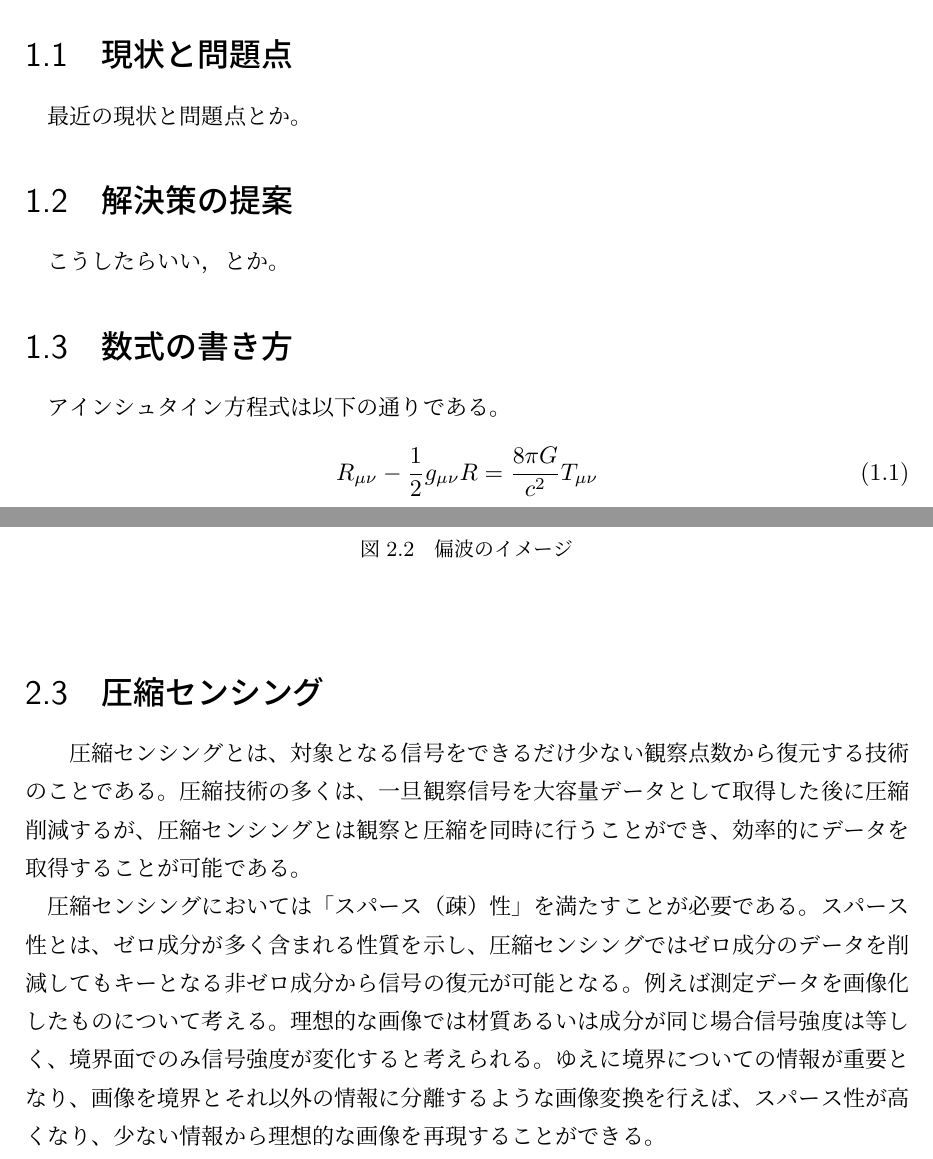
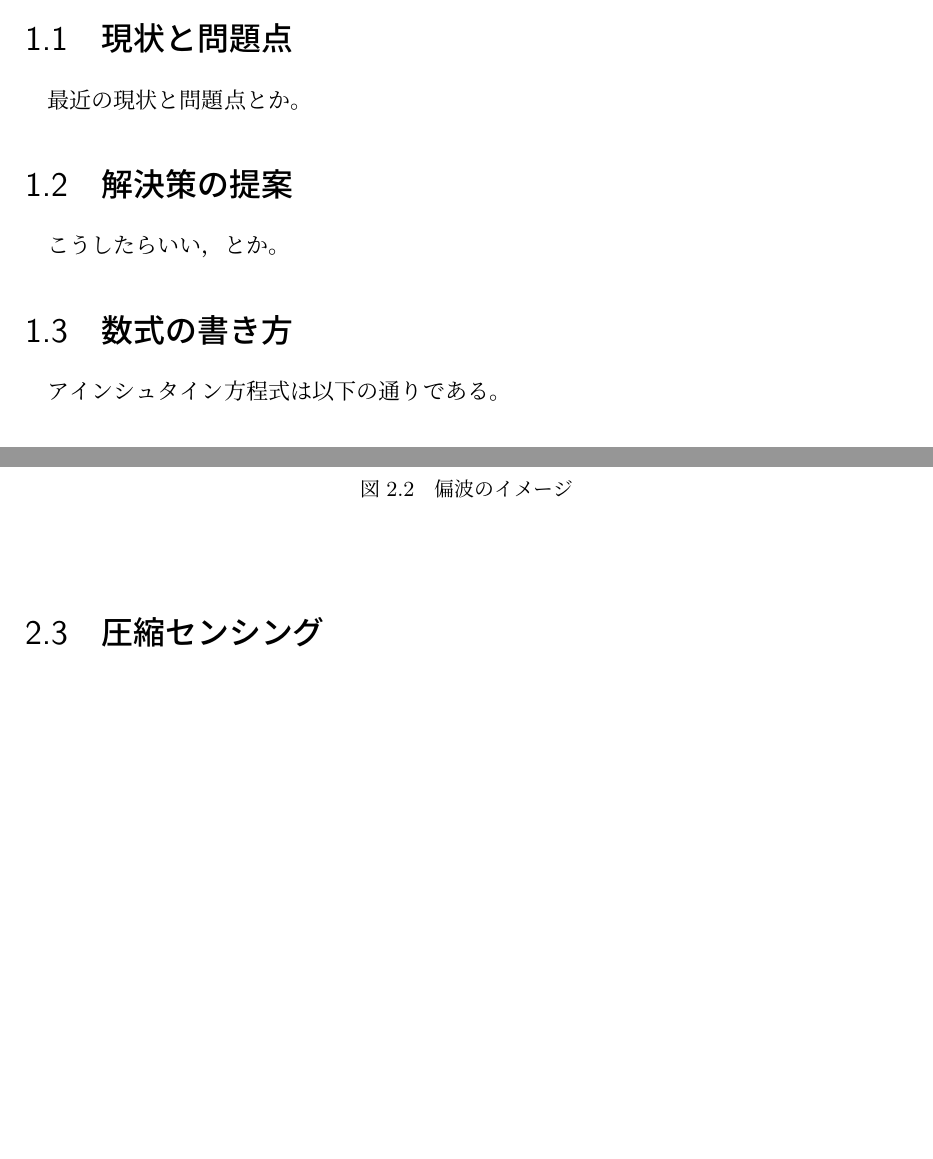
Before and after one commit to takaharayota531/middle_report, a LaTeX document (try.tex): two parts of pages 3 and 6 of 9, joined at a grey line, cut so that both start at the same text, the shorter picture padded with empty space. Compiled offline with pLaTeX and dvipdfmx.

Commit message:
yokuwakarann

```diff
--- a/try.tex
+++ b/try.tex
@@ -26,10 +26,10 @@
 \section{数式の書き方}
 
 アインシュタイン方程式は以下の通りである。
-\begin{equation}
-R_{\mu\nu} - \frac{1}{2} g_{\mu\nu} R =
-\frac{8\pi G}{c^2} T_{\mu\nu}
-\end{equation}
+% \begin{equation}
+% R_{\mu\nu} - \frac{1}{2} g_{\mu\nu} R =
+% \frac{8\pi G}{c^2} T_{\mu\nu}
+% \end{equation}
 
 \chapter{原理と提案手法}
 
@@ -94,18 +94,17 @@ $\tau$を計測することで図\ref{地中レーダーの様子}のように
 \begin{figure}[h]
   \begin{center}
    \includegraphics[width=7cm]{./image/wave_propagation.pdf}
-
   \caption{偏波のイメージ}\label{偏波のイメージ}
   \end{center}
   \end{figure}
 
-\section{圧縮センシング}
-\\　圧縮センシングとは、対象となる信号をできるだけ少ない観察点数から復元する技術のことである。圧縮技術の多くは、一旦観察信号を
-大容量データとして取得した後に圧縮削減するが、圧縮センシングとは観察と圧縮を同時に行うことができ、効率的にデータを取得することが可能である。
-\\　圧縮センシングにおいては「スパース（疎）性」を満たすことが必要である。スパース性とは、ゼロ成分が多く含まれる性質を示し、圧縮センシングでは
-ゼロ成分のデータを削減してもキーとなる非ゼロ成分から信号の復元が可能となる。例えば測定データを画像化したものについて考える。理想的な画像では
-材質あるいは成分が同じ場合信号強度は等しく、境界面でのみ信号強度が変化すると考えられる。ゆえに境界についての情報が重要となり、画像を境界と
-それ以外の情報に分離するような画像変換を行えば、スパース性が高くなり、少ない情報から理想的な画像を再現することができる。
+ \section{圧縮センシング}
+% \\　圧縮センシングとは、対象となる信号をできるだけ少ない観察点数から復元する技術のことである。圧縮技術の多くは、一旦観察信号を
+% 大容量データとして取得した後に圧縮削減するが、圧縮センシングとは観察と圧縮を同時に行うことができ、効率的にデータを取得することが可能である。
+% \\　圧縮センシングにおいては「スパース（疎）性」を満たすことが必要である。スパース性とは、ゼロ成分が多く含まれる性質を示し、圧縮センシングでは
+% ゼロ成分のデータを削減してもキーとなる非ゼロ成分から信号の復元が可能となる。例えば測定データを画像化したものについて考える。理想的な画像では
+% 材質あるいは成分が同じ場合信号強度は等しく、境界面でのみ信号強度が変化すると考えられる。ゆえに境界についての情報が重要となり、画像を境界と
+% それ以外の情報に分離するような画像変換を行えば、スパース性が高くなり、少ない情報から理想的な画像を再現することができる。
 
 
 \chapter{提案手法}
```
